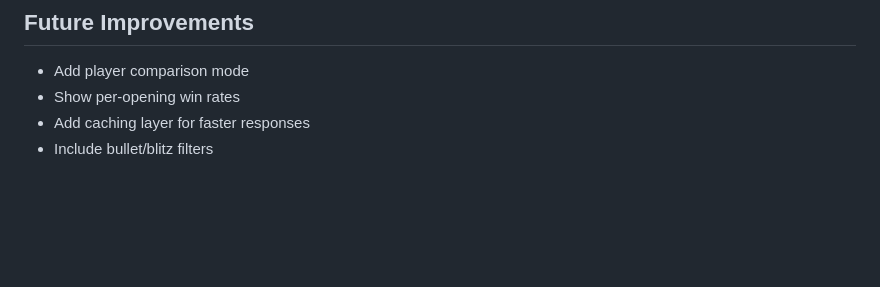
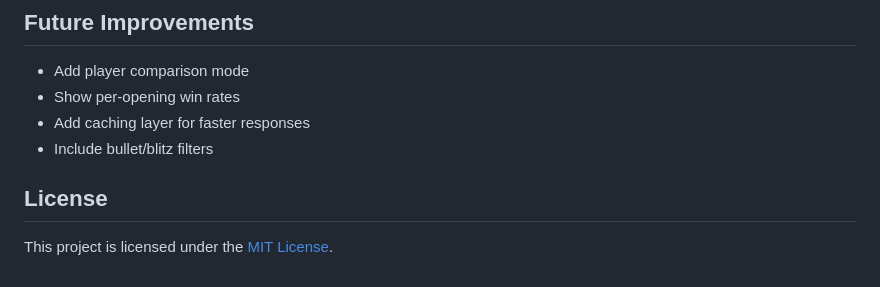
Before and after one commit to kellymacdev/Blunderstruck-frontend, a Markdown page: README.md, the part around the change printed below. Rendered like a GitHub page; blank space fills up the shorter version.

```diff
--- a/README.md
+++ b/README.md
@@ -133,3 +133,6 @@ GET /api/month/?username=kris_lemon&month=10&year=2025
 - Show per-opening win rates
 - Add caching layer for faster responses
 - Include bullet/blitz filters
+
+## License
+This project is licensed under the [MIT License](./LICENSE).
```
Also changed, not shown: other parts of README.md (+1 -1 lines).
